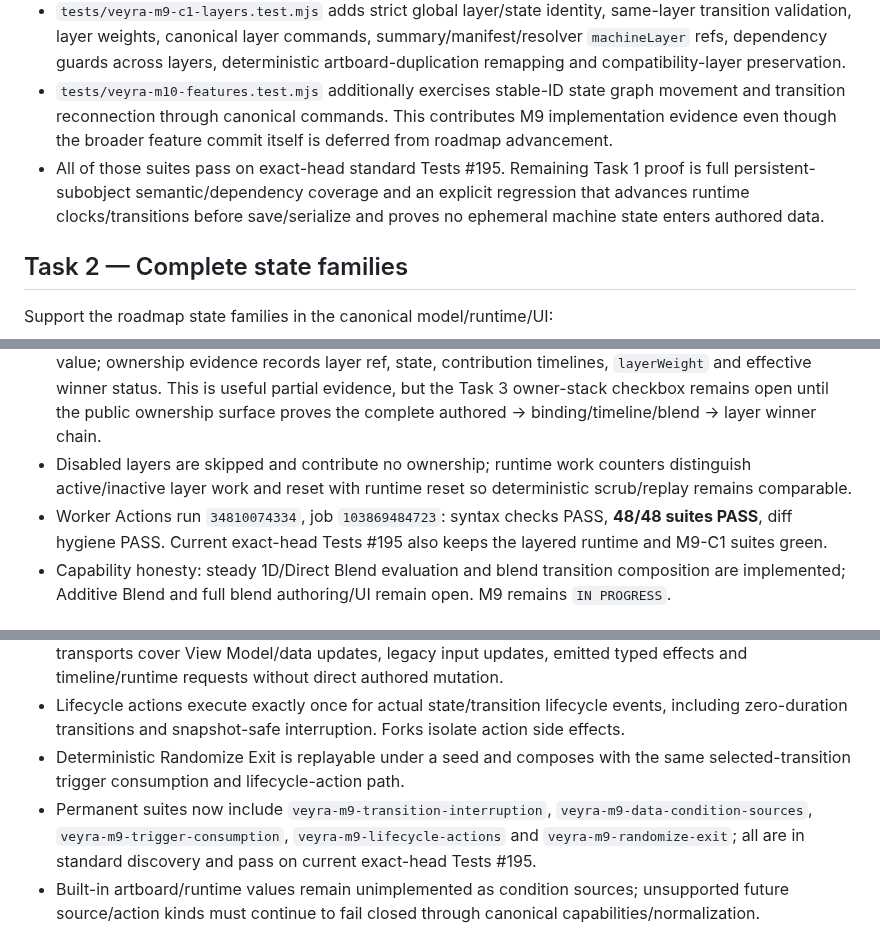
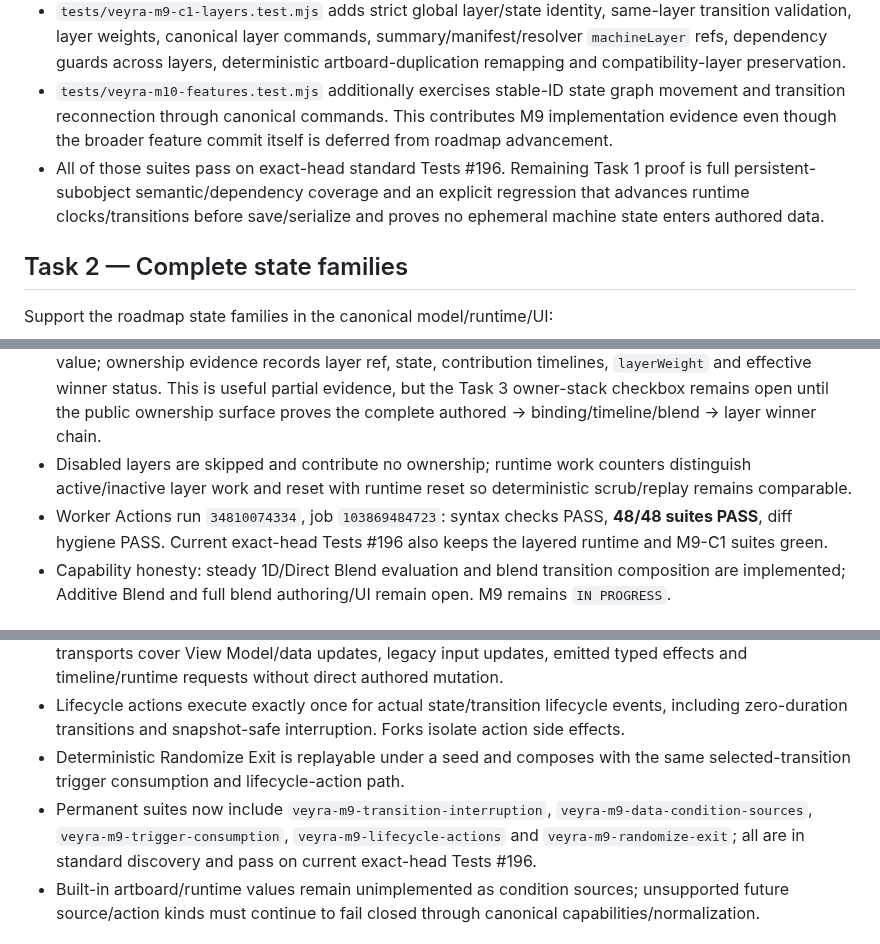
Before and after one commit to Logan17de/Rive_Rider, a Markdown page: milestone.md, 3 parts joined by grey strips. Rendered like a GitHub page.

```diff
--- a/milestone.md
+++ b/milestone.md
@@ -119,7 +121,7 @@ Requirements:
 - `tests/veyra-m9-layer-schema.test.mjs` proves deterministic legacy-flat → one-default-layer migration, stable compatibility-layer identity, deterministic save/load round-trip, layer CRUD/reorder/undo/redo, blocked unsafe removals, and rename/graph-metadata identity stability.
 - `tests/veyra-m9-c1-layers.test.mjs` adds strict global layer/state identity, same-layer transition validation, layer weights, canonical layer commands, summary/manifest/resolver `machineLayer` refs, dependency guards across layers, deterministic artboard-duplication remapping and compatibility-layer preservation.
 - `tests/veyra-m10-features.test.mjs` additionally exercises stable-ID state graph movement and transition reconnection through canonical commands. This contributes M9 implementation evidence even though the broader feature commit itself is deferred from roadmap advancement.
-- All of those suites pass on exact-head standard Tests #195. Remaining Task 1 proof is full persistent-subobject semantic/dependency coverage and an explicit regression that advances runtime clocks/transitions before save/serialize and proves no ephemeral machine state enters authored data.
+- All of those suites pass on exact-head standard Tests #196. Remaining Task 1 proof is full persistent-subobject semantic/dependency coverage and an explicit regression that advances runtime clocks/transitions before save/serialize and proves no ephemeral machine state enters authored data.
 
 ## Task 2 — Complete state families
 
@@ -174,7 +176,7 @@ Implement concurrent ordered layer evaluation with an explicit property-composit
 - Entry/Exit/Any pseudo states, animation state speed (including reverse), state captions/graph metadata, deterministic later-layer property priority and layered ownership evidence are covered by `tests/veyra-m9-layered-runtime.test.mjs`.
 - Layer weights now blend each layer's evaluated contribution against the previously composed/authored value; ownership evidence records layer ref, state, contribution timelines, `layerWeight` and effective winner status. This is useful partial evidence, but the Task 3 owner-stack checkbox remains open until the public ownership surface proves the complete authored → binding/timeline/blend → layer winner chain.
 - Disabled layers are skipped and contribute no ownership; runtime work counters distinguish active/inactive layer work and reset with runtime reset so deterministic scrub/replay remains comparable.
-- Worker Actions run `34810074334`, job `103869484723`: syntax checks PASS, **48/48 suites PASS**, diff hygiene PASS. Current exact-head Tests #195 also keeps the layered runtime and M9-C1 suites green.
+- Worker Actions run `34810074334`, job `103869484723`: syntax checks PASS, **48/48 suites PASS**, diff hygiene PASS. Current exact-head Tests #196 also keeps the layered runtime and M9-C1 suites green.
 - Capability honesty: steady 1D/Direct Blend evaluation and blend transition composition are implemented; Additive Blend and full blend authoring/UI remain open. M9 remains `IN PROGRESS`.
 
 ## Task 4 — Rive-class transition contract
@@ -246,7 +248,7 @@ Unsupported future action types must fail with capabilities/diagnostics rather t
 - Persistent machine actions have stable typed identity and explicit lifecycle phase. Implemented runtime transports cover View Model/data updates, legacy input updates, emitted typed effects and timeline/runtime requests without direct authored mutation.
 - Lifecycle actions execute exactly once for actual state/transition lifecycle events, including zero-duration transitions and snapshot-safe interruption. Forks isolate action side effects.
 - Deterministic Randomize Exit is replayable under a seed and composes with the same selected-transition trigger consumption and lifecycle-action path.
-- Permanent suites now include `veyra-m9-transition-interruption`, `veyra-m9-data-condition-sources`, `veyra-m9-trigger-consumption`, `veyra-m9-lifecycle-actions` and `veyra-m9-randomize-exit`; all are in standard discovery and pass on current exact-head Tests #195.
+- Permanent suites now include `veyra-m9-transition-interruption`, `veyra-m9-data-condition-sources`, `veyra-m9-trigger-consumption`, `veyra-m9-lifecycle-actions` and `veyra-m9-randomize-exit`; all are in standard discovery and pass on current exact-head Tests #196.
 - Built-in artboard/runtime values remain unimplemented as condition sources; unsupported future source/action kinds must continue to fail closed through canonical capabilities/normalization.
 
 ## Task 6 — Runtime correctness and lifecycle
```
Also changed, not shown: other parts of milestone.md (+12 -8 lines).
